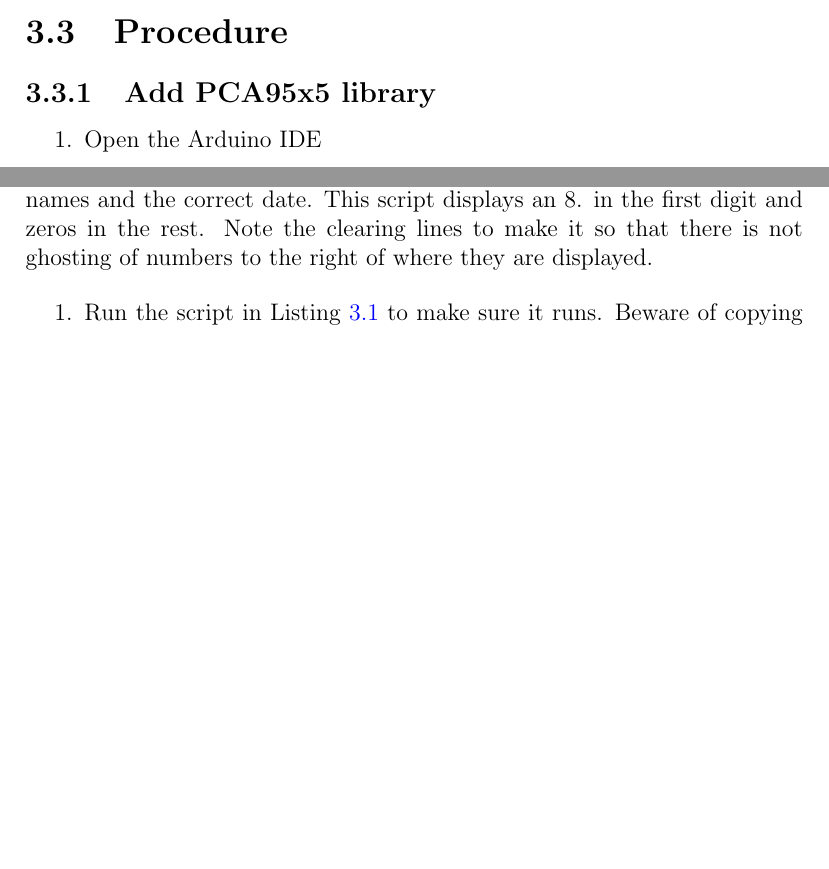
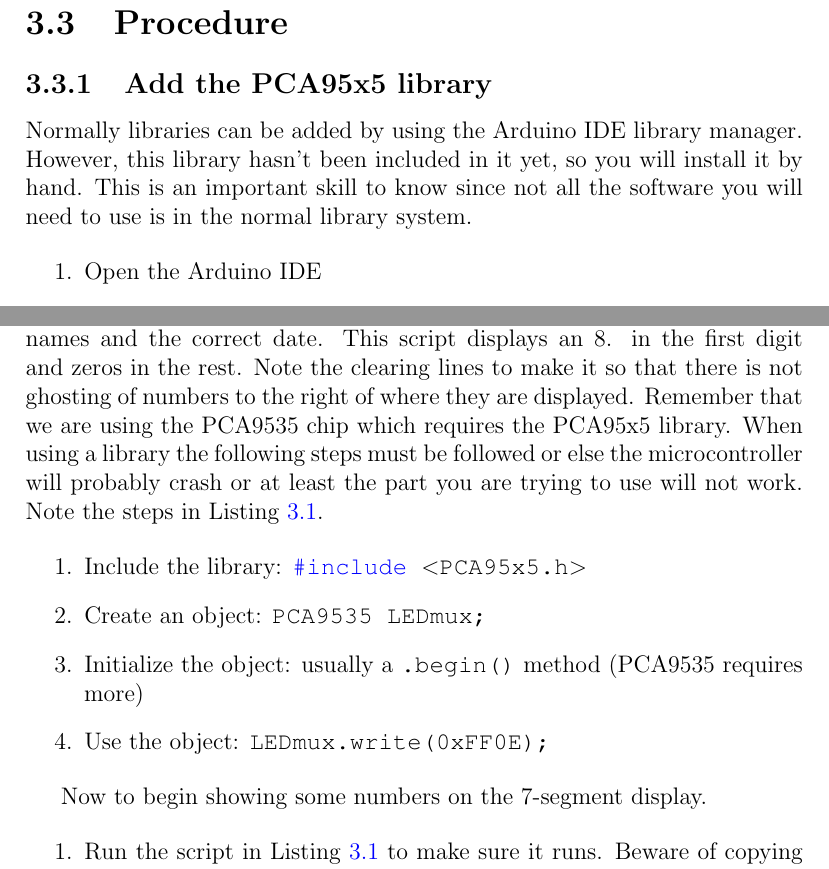
Before and after one commit to semcneil/Fundamentals-of-Microcontrollers-Laboratories, a LaTeX thesis (latex/manual.tex, which reads latex/MuxLED/MuxLED.tex): two parts of pages 13 and 14 of 56 before the commit and two parts of pages 14 and 15 of 56 after it, joined at a grey line, cut so that both start at the same text, the shorter picture padded with empty space. Compiled offline with pdfLaTeX.

Commit message:
Updated lab

```diff
--- a/latex/MuxLED/MuxLED.tex
+++ b/latex/MuxLED/MuxLED.tex
@@ -17,7 +17,12 @@ PCA9535 I$^2$C Input/Output (IO) port chip to drive a 4-digit LED display.
 \end{enumerate}
 
 \section{Procedure}
-\subsection{Add PCA95x5 library}
+\subsection{Add the PCA95x5 library}
+Normally libraries can be added by using the Arduino IDE library manager. However, this
+library hasn't been included in it yet, so you will install it by hand. This is an
+important skill to know since not all the software you will need to use is in the
+normal library system.
+
 \begin{enumerate}
     \item Open the Arduino IDE
     \item Open preferences
@@ -41,6 +46,18 @@ An example script is shown in Listing \ref{lst:leddispstart}. Use this as a star
 code. Be sure to change the header information to include all lab partner names and the correct
 date. This script displays an 8. in the first digit and zeros in the rest. Note the clearing
 lines to make it so that there is not ghosting of numbers to the right of where they are displayed.
+Remember that we are using the PCA9535 chip which requires the PCA95x5 library. When using a library
+the following steps must be followed or else the microcontroller will probably crash or at least
+the part you are trying to use will not work. Note the steps in Listing \ref{lst:leddispstart}.
+
+\begin{enumerate}
+    \item Include the library: \lstinline|#include <PCA95x5.h>|
+    \item Create an object: \lstinline|PCA9535 LEDmux;|
+    \item Initialize the object: usually a \lstinline|.begin()| method (PCA9535 requires more)
+    \item Use the object: \lstinline|LEDmux.write(0xFF0E);|
+\end{enumerate}
+
+Now to begin showing some numbers on the 7-segment display.
 
 \begin{enumerate}
     \item Run the script in Listing \ref{lst:leddispstart} to make sure it runs. Beware of copying
```
